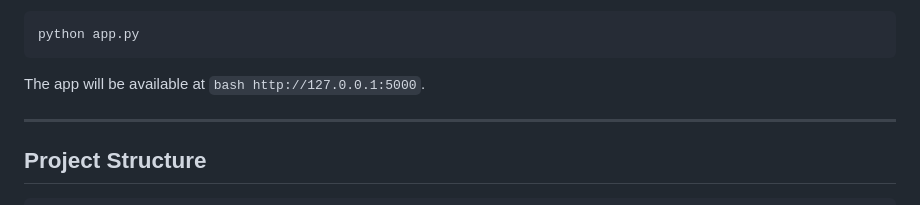
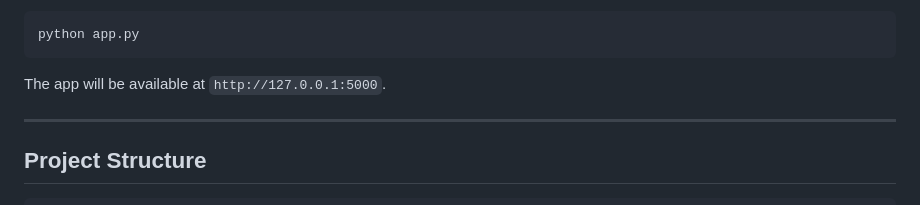
Before and after one commit to Developer-Linus/FarmWise, a Markdown page: README.md, the part around the change. GitHub-like rendering.

````diff
--- a/README.md
+++ b/README.md
@@ -57,7 +57,7 @@ python setup_database.py
 python app.py
 ```
 
-The app will be available at ```bash http://127.0.0.1:5000```.
+The app will be available at `http://127.0.0.1:5000`.
 
 
 ---
````
